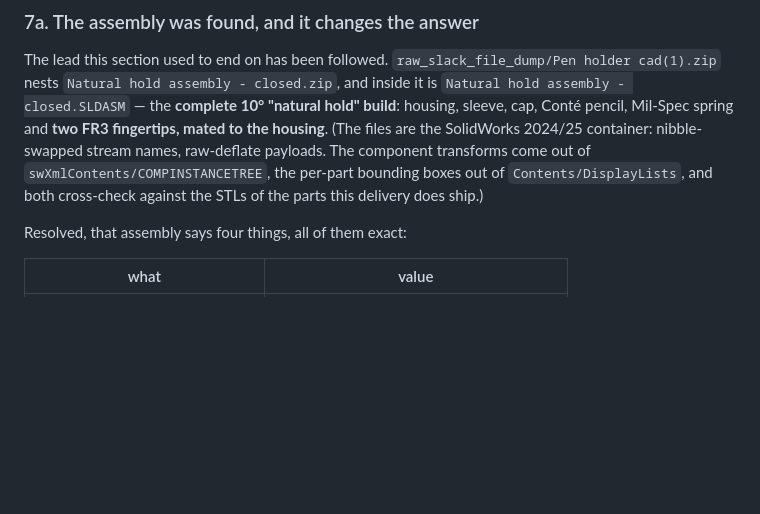
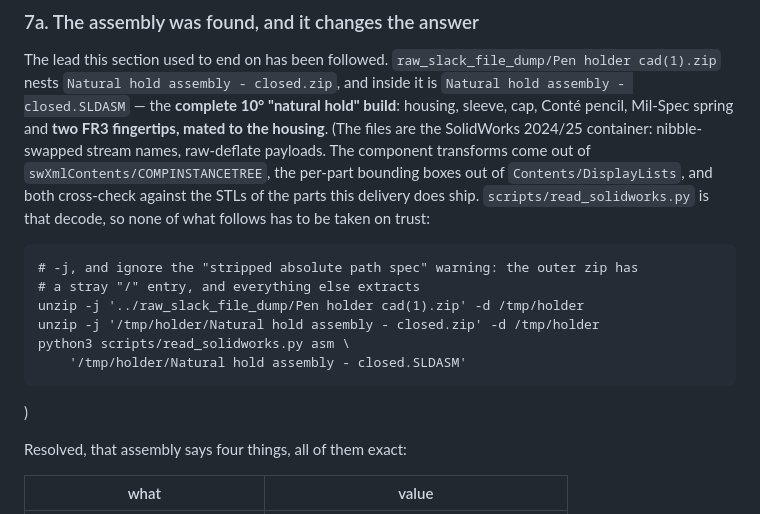
Before and after one commit to wernerpe/aris_smoketest, a Markdown page: docs/SYSTEM_MODEL.md, the part around the change. GitHub-like rendering; blank space fills up the shorter version.

Commit message:
The account of the assembly should hand the reader the three lines that reprint it
Co-Authored-By: Claude Opus 5 <noreply@anthropic.com>
Claude-Session: https://claude.ai/code/session_01TYL3Cueh7sskNU8Uz21h7x

````diff
--- a/docs/SYSTEM_MODEL.md
+++ b/docs/SYSTEM_MODEL.md
@@ -299,7 +299,18 @@ fingertips, mated to the housing**. (The files are the SolidWorks 2024/25
 container: nibble-swapped stream names, raw-deflate payloads. The component
 transforms come out of `swXmlContents/COMPINSTANCETREE`, the per-part
 bounding boxes out of `Contents/DisplayLists`, and both cross-check against
-the STLs of the parts this delivery does ship.)
+the STLs of the parts this delivery does ship. `scripts/read_solidworks.py`
+is that decode, so none of what follows has to be taken on trust:
+
+```
+# -j, and ignore the "stripped absolute path spec" warning: the outer zip has
+# a stray "/" entry, and everything else extracts
+unzip -j '../raw_slack_file_dump/Pen holder cad(1).zip' -d /tmp/holder
+unzip -j '/tmp/holder/Natural hold assembly - closed.zip' -d /tmp/holder
+python3 scripts/read_solidworks.py asm \
+    '/tmp/holder/Natural hold assembly - closed.SLDASM'
+```
+)
 
 Resolved, that assembly says four things, all of them exact:
 
````
